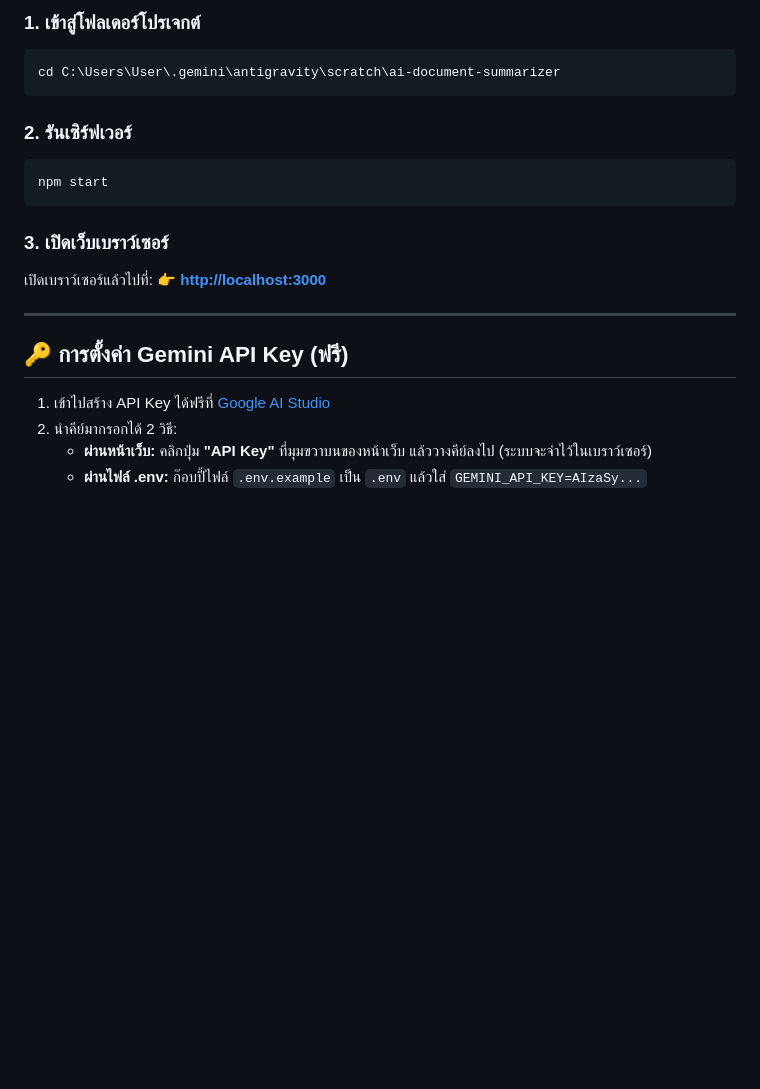
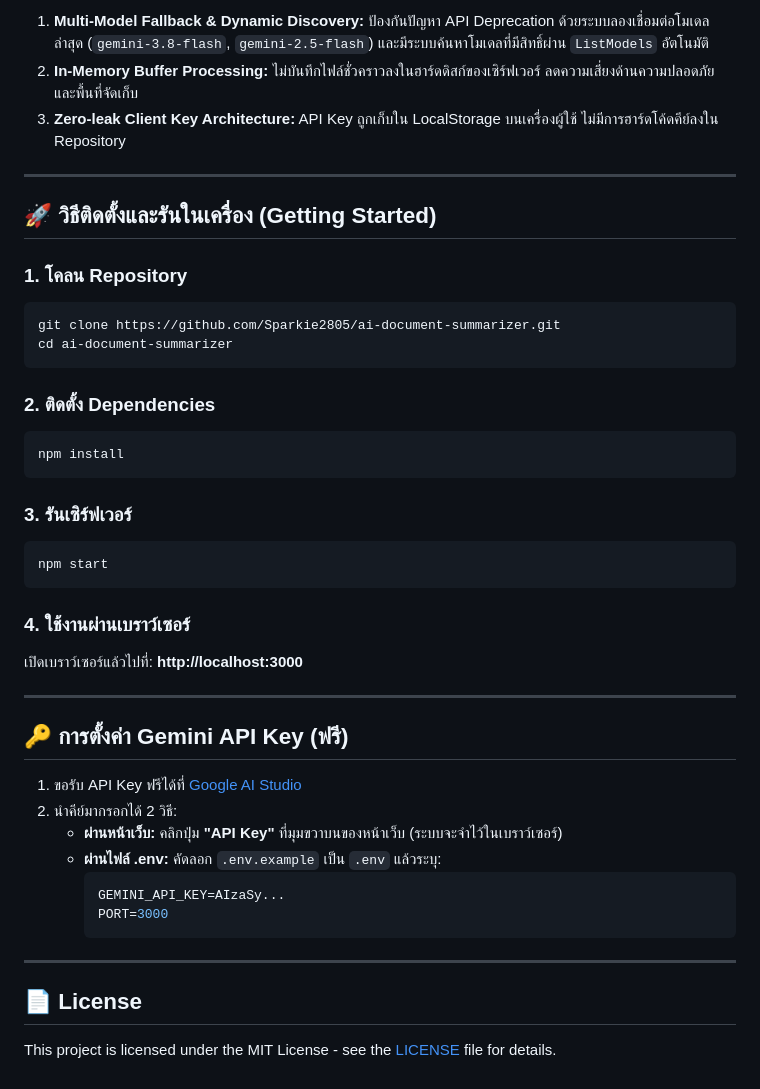
Before and after one commit to Sparkie2805/ai-document-summarizer, a Markdown page: README.md, the part around one of its changes. Rendered like a GitHub page; blank space fills up the shorter version.

````diff
--- a/README.md
+++ b/README.md
@@ -41,23 +65,45 @@ ai-document-summarizer/
 
-### 1. เข้าสู่โฟลเดอร์โปรเจกต์
-```powershell
-cd C:\Users\User\.gemini\antigravity\scratch\ai-document-summarizer
+1. **Multi-Model Fallback & Dynamic Discovery:** ป้องกันปัญหา API Deprecation ด้วยระบบลองเชื่อมต่อโมเดลล่าสุด (`gemini-3.8-flash`, `gemini-2.5-flash`) และมีระบบค้นหาโมเดลที่มีสิทธิ์ผ่าน `ListModels` อัตโนมัติ
+2. **In-Memory Buffer Processing:** ไม่บันทึกไฟล์ชั่วคราวลงในฮาร์ดดิสก์ของเซิร์ฟเวอร์ ลดความเสี่ยงด้านความปลอดภัยและพื้นที่จัดเก็บ
+3. **Zero-leak Client Key Architecture:** API Key ถูกเก็บใน LocalStorage บนเครื่องผู้ใช้ ไม่มีการฮาร์ดโค้ดคีย์ลงใน Repository
+
+---
+
+## 🚀 วิธีติดตั้งและรันในเครื่อง (Getting Started)
+
+### 1. โคลน Repository
+```bash
+git clone https://github.com/Sparkie2805/ai-document-summarizer.git
+cd ai-document-summarizer
 ```
 
-### 2. รันเซิร์ฟเวอร์
-```powershell
+### 2. ติดตั้ง Dependencies
+```bash
+npm install
+```
+
+### 3. รันเซิร์ฟเวอร์
+```bash
 npm start
 ```
 
-### 3. เปิดเว็บเบราว์เซอร์
-เปิดเบราว์เซอร์แล้วไปที่:
-👉 **[http://localhost:3000](http://localhost:3000)**
+### 4. ใช้งานผ่านเบราว์เซอร์
+เปิดเบราว์เซอร์แล้วไปที่: **http://localhost:3000**
 
 ---
 
 ## 🔑 การตั้งค่า Gemini API Key (ฟรี)
 
-1. เข้าไปสร้าง API Key ได้ฟรีที่ [Google AI Studio](https://aistudio.google.com/app/apikey)
+1. ขอรับ API Key ฟรีได้ที่ [Google AI Studio](https://aistudio.google.com/app/apikey)
 2. นำคีย์มากรอกได้ 2 วิธี:
-   - **ผ่านหน้าเว็บ:** คลิกปุ่ม **"API Key"** ที่มุมขวาบนของหน้าเว็บ แล้ววางคีย์ลงไป (ระบบจะจำไว้ในเบราว์เซอร์)
-   - **ผ่านไฟล์ .env:** ก๊อบปี้ไฟล์ `.env.example` เป็น `.env` แล้วใส่ `GEMINI_API_KEY=AIzaSy...`
+   * **ผ่านหน้าเว็บ:** คลิกปุ่ม **"API Key"** ที่มุมขวาบนของหน้าเว็บ (ระบบจะจำไว้ในเบราว์เซอร์)
+   * **ผ่านไฟล์ .env:** คัดลอก `.env.example` เป็น `.env` แล้วระบุ:
+     ```env
+     GEMINI_API_KEY=AIzaSy...
+     PORT=3000
+     ```
+
+---
+
+## 📄 License
+This project is licensed under the MIT License - see the [LICENSE](LICENSE) file for details.
````
Also changed, not shown: other parts of README.md (+49 -25 lines), assets/screenshot.jpg (added), 4 other files.
